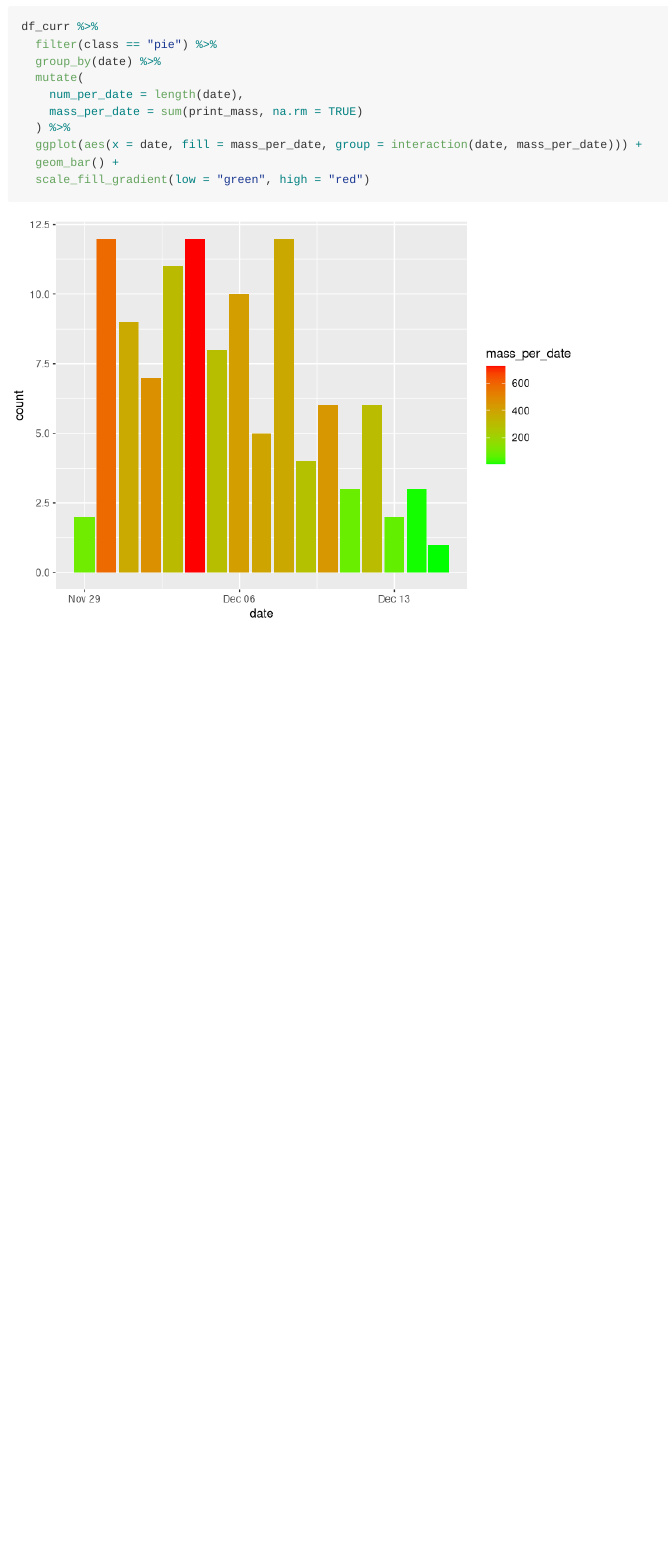
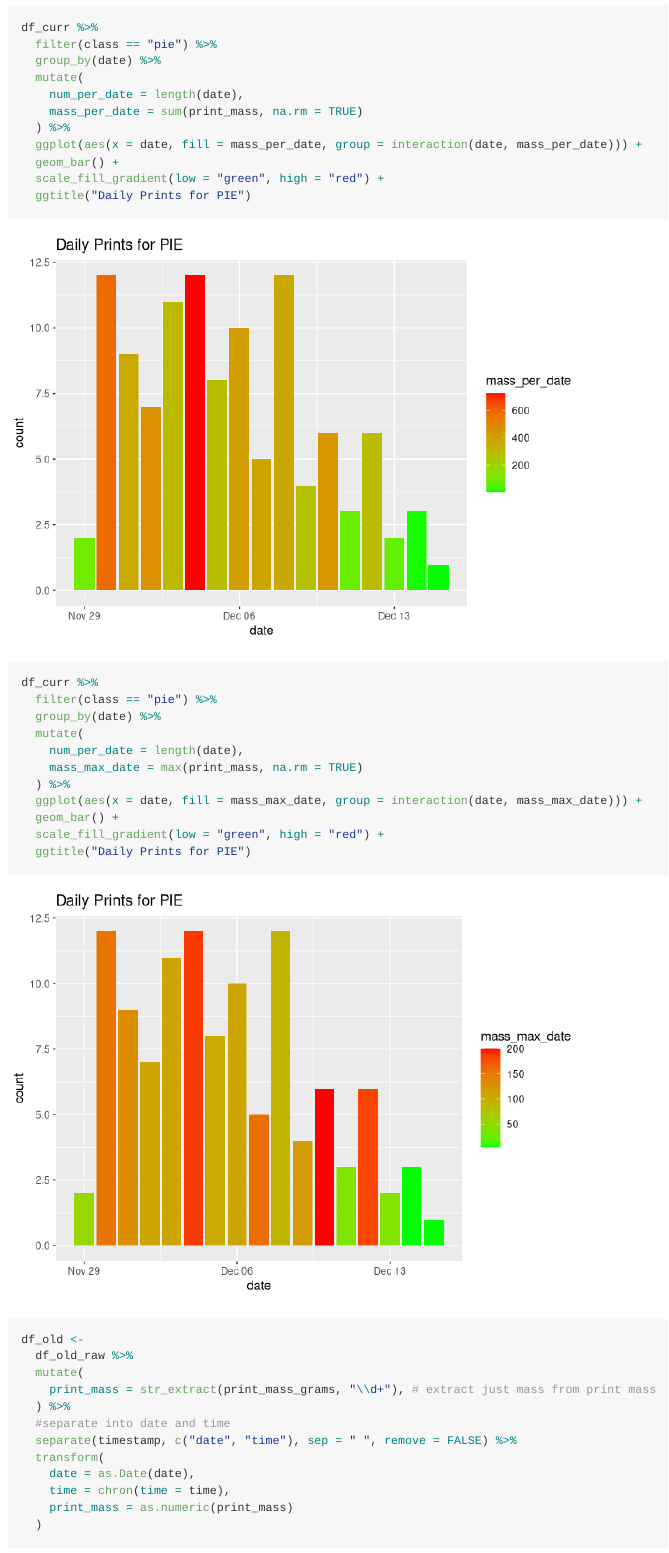
Before and after one commit to JohnnyMaBoi/olin-3d-printing, an R Markdown document (process3dData.Rmd): the page in a window 1100 px wide, from 4050 px down before the commit and from 4430 px down after it, so that both start at the same text. Rendered offline with R 4.5, knitr and Pandoc, with nearby package versions; long lines of code are wrapped.

Commit message:
Process old data

````diff
--- a/process3dData.Rmd
+++ b/process3dData.Rmd
@@ -137,5 +143,39 @@ df_curr %>%
   ) %>%
   ggplot(aes(x = date, fill = mass_per_date, group = interaction(date, mass_per_date))) +
   geom_bar() +
-  scale_fill_gradient(low = "green", high = "red")
+  scale_fill_gradient(low = "green", high = "red") +
+  ggtitle("Daily Prints for PIE")
+
 ```
+
+```{r}
+df_curr %>%
+  filter(class == "pie") %>%
+  group_by(date) %>%
+  mutate(
+    num_per_date = length(date),
+    mass_max_date = max(print_mass, na.rm = TRUE)
+  ) %>%
+  ggplot(aes(x = date, fill = mass_max_date, group = interaction(date, mass_max_date))) +
+  geom_bar() +
+  scale_fill_gradient(low = "green", high = "red") +
+  ggtitle("Daily Prints for PIE")
+```
+
+```{r}
+df_old <-
+  df_old_raw %>%
+  mutate(
+    print_mass = str_extract(print_mass_grams, "\\d+"), # extract just mass from print mass
+  ) %>%
+  #separate into date and time
+  separate(timestamp, c("date", "time"), sep = " ", remove = FALSE) %>%
+  transform(
+    date = as.Date(date),
+    time = chron(time = time),
+    print_mass = as.numeric(print_mass)
+  )
+
+```
+
+```{r}
````
Also changed, not shown: process3dData.Rmd (16 more changed lines).
